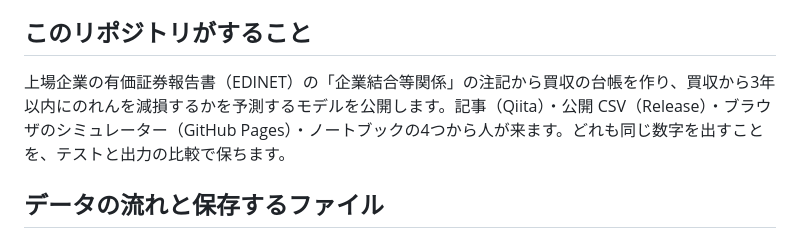
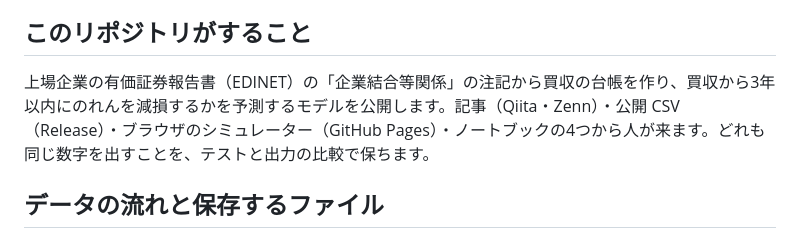
Before and after one commit to Asmirai/edinet-ma-ledger, a Markdown page: AGENTS.md, the part around the change. Rendered like a GitHub page.

```diff
--- a/AGENTS.md
+++ b/AGENTS.md
@@ -4,7 +4,7 @@
 
 ## このリポジトリがすること
 
-上場企業の有価証券報告書（EDINET）の「企業結合等関係」の注記から買収の台帳を作り、買収から3年以内にのれんを減損するかを予測するモデルを公開します。記事（Qiita）・公開 CSV（Release）・ブラウザのシミュレーター（GitHub Pages）・ノートブックの4つから人が来ます。どれも同じ数字を出すことを、テストと出力の比較で保ちます。
+上場企業の有価証券報告書（EDINET）の「企業結合等関係」の注記から買収の台帳を作り、買収から3年以内にのれんを減損するかを予測するモデルを公開します。記事（Qiita・Zenn）・公開 CSV（Release）・ブラウザのシミュレーター（GitHub Pages）・ノートブックの4つから人が来ます。どれも同じ数字を出すことを、テストと出力の比較で保ちます。
 
 ## データの流れと保存するファイル
 
```
Also changed, not shown: CHANGELOG.md (+2 -0 lines).
